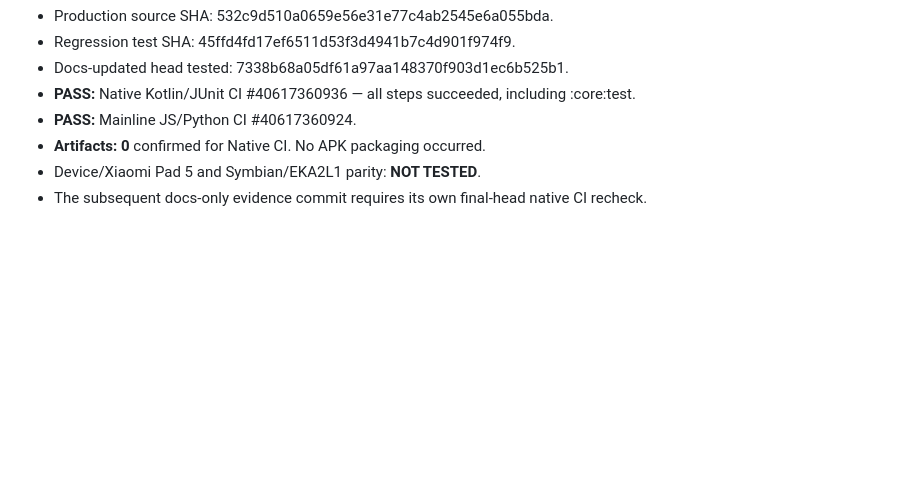
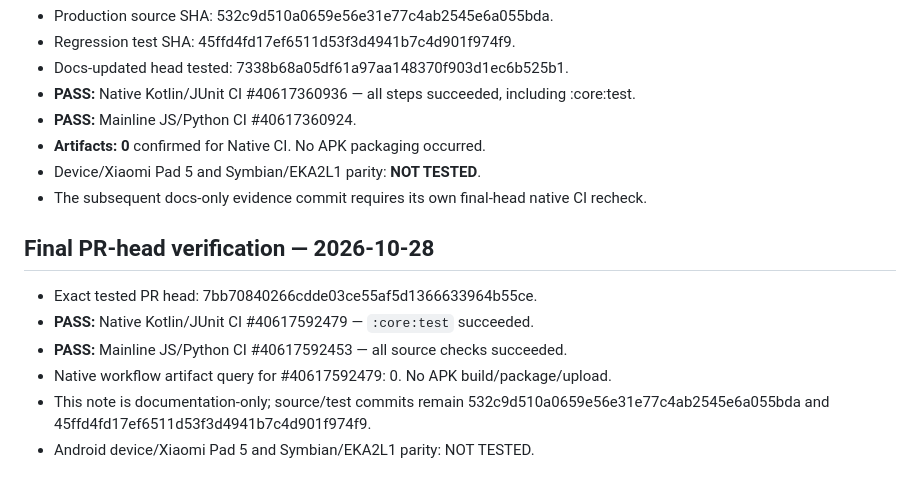
Before and after one commit to amroalhamedi2022-hue/explode-arena-android-remaster, a Markdown page: docs/N62_OPPONENT_ROSTER_OWNERSHIP_INVARIANTS_PLAN.md, the part around the change. GitHub-like rendering; blank space fills up the shorter version.

Commit message:
docs(native): record N62 final-head CI PASS [skip ci]

```diff
--- a/docs/N62_OPPONENT_ROSTER_OWNERSHIP_INVARIANTS_PLAN.md
+++ b/docs/N62_OPPONENT_ROSTER_OWNERSHIP_INVARIANTS_PLAN.md
@@ -51,3 +51,13 @@ The invariant is enforced at roster construction, but its failure behavior and t
 - **Artifacts: 0** confirmed for Native CI. No APK packaging occurred.
 - Device/Xiaomi Pad 5 and Symbian/EKA2L1 parity: **NOT TESTED**.
 - The subsequent docs-only evidence commit requires its own final-head native CI recheck.
+
+
+## Final PR-head verification — 2026-10-28
+
+- Exact tested PR head: 7bb70840266cdde03ce55af5d1366633964b55ce.
+- **PASS:** Native Kotlin/JUnit CI #40617592479 — `:core:test` succeeded.
+- **PASS:** Mainline JS/Python CI #40617592453 — all source checks succeeded.
+- Native workflow artifact query for #40617592479: 0. No APK build/package/upload.
+- This note is documentation-only; source/test commits remain 532c9d510a0659e56e31e77c4ab2545e6a055bda and 45ffd4fd17ef6511d53f3d4941b7c4d901f974f9.
+- Android device/Xiaomi Pad 5 and Symbian/EKA2L1 parity: NOT TESTED.
```
